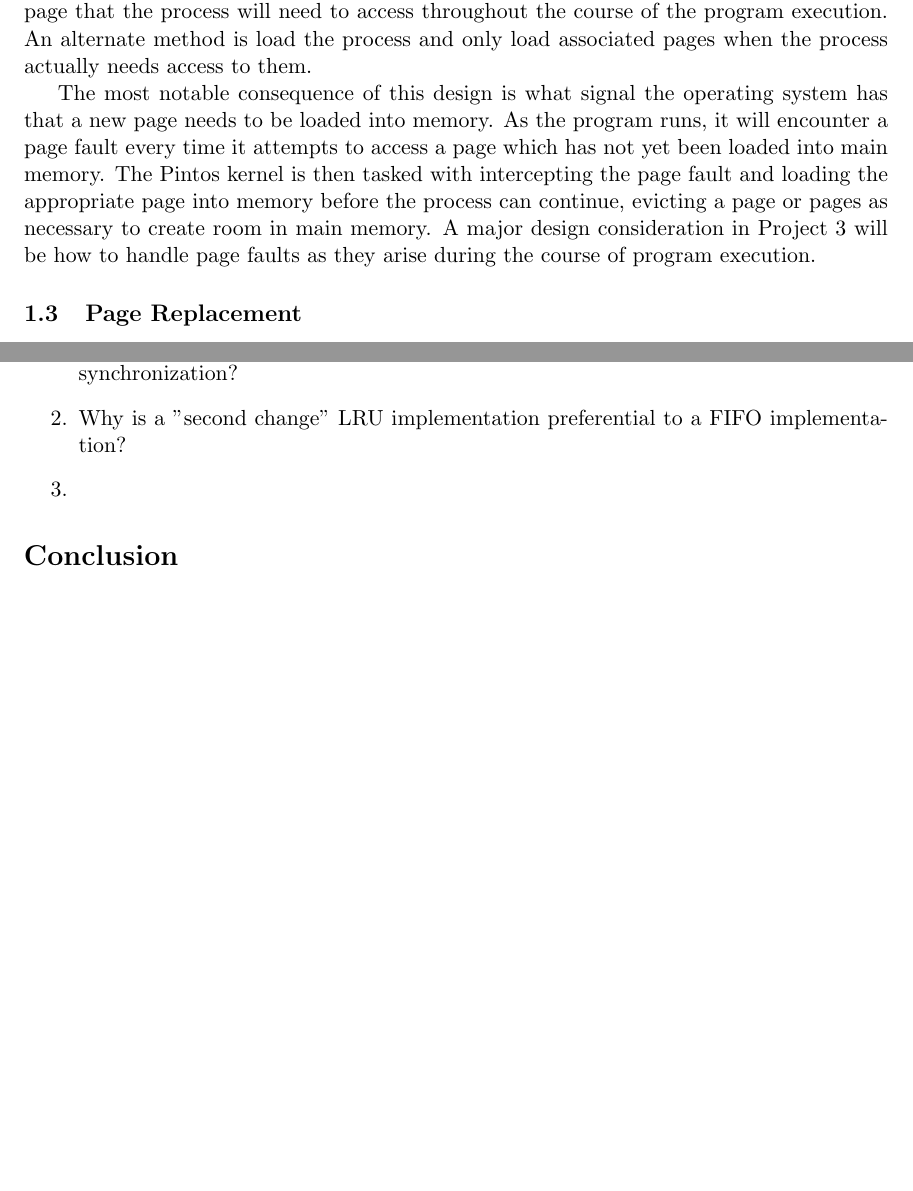
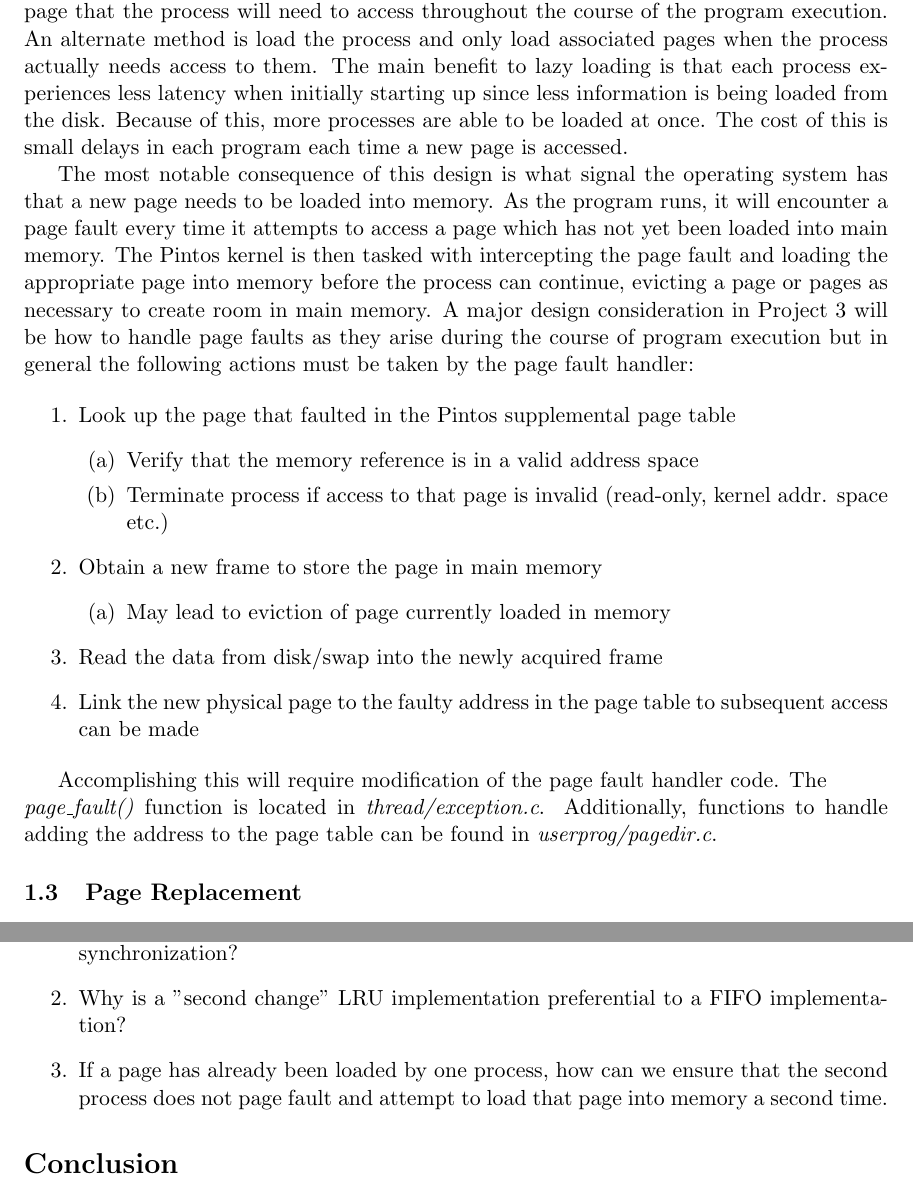
Before and after one commit to msl-os-cardinal-ucd-s17/Pintos-P3Prep, a LaTeX document (Pintos_P3-Prep_Cardinal_Paging.tex): two parts of pages 2 and 3 of 4 before the commit and two parts of pages 2 and 4 of 5 after it, joined at a grey line, cut so that both start at the same text, the shorter picture padded with empty space. Compiled offline with pdfLaTeX.

Commit message:
finished executables segment

```diff
--- a/Pintos_P3-Prep_Cardinal_Paging.tex
+++ b/Pintos_P3-Prep_Cardinal_Paging.tex
@@ -36,9 +36,28 @@ In P3, Pintos requires that paging only be implemented when a page fault occurs
 Pintos Project 3 contains four subproblems involving paging:
 
 \subsection{Segments Loaded from Executables}
-Pintos is designed to load executable files in a ‘lazy’ manner. When a process is first loaded from memory there are two ways we can go about loading all the necessary information needed to run the program. First, we could load the process and in addition, load each page that the process will need to access throughout the course of the program execution. An alternate method is load the process and only load associated pages when the process actually needs access to them.
+Pintos is designed to load executable files in a ‘lazy’ manner. When a process is first loaded from memory there are two ways we can go about loading all the necessary information needed to run the program. First, we could load the process and in addition, load each page that the process will need to access throughout the course of the program execution. An alternate method is load the process and only load associated pages when the process actually needs access to them. The main benefit to lazy loading is that each process experiences less latency when initially starting up since less information is being loaded from the disk. Because of this, more processes are able to be loaded at once. The cost of this is small delays in each program each time a new page is accessed.
 
-The most notable consequence of this design is what signal the operating system has that a new page needs to be loaded into memory. As the program runs, it will encounter a page fault every time it attempts to access a page which has not yet been loaded into main memory. The Pintos kernel is then tasked with intercepting the page fault and loading the appropriate page into memory before the process can continue, evicting a page or pages as necessary to create room in main memory. A major design consideration in Project 3 will be how to handle page faults as they arise during the course of program execution.
+The most notable consequence of this design is what signal the operating system has that a new page needs to be loaded into memory. As the program runs, it will encounter a page fault every time it attempts to access a page which has not yet been loaded into main memory. The Pintos kernel is then tasked with intercepting the page fault and loading the appropriate page into memory before the process can continue, evicting a page or pages as necessary to create room in main memory. A major design consideration in Project 3 will be how to handle page faults as they arise during the course of program execution but in general the following actions must be taken by the page fault handler:
+
+
+\begin{enumerate}
+\item Look up the page that faulted in the Pintos supplemental page table
+\begin{enumerate}
+\item Verify that the memory reference is in a valid address space
+\item Terminate process if access to that page is invalid (read-only, kernel addr. space etc.)
+\end{enumerate}
+\item Obtain a new frame to store the page in main memory
+\begin{enumerate}
+\item May lead to eviction of page currently loaded in memory
+\end{enumerate}
+\item Read the data from disk/swap into the newly acquired frame
+\item Link the new physical page to the faulty address in the page table to subsequent access can be made
+\end{enumerate}
+
+Accomplishing this will require modification of the page fault handler code. The\\ \emph{page\_fault()} function is located in \emph{thread/exception.c}. Additionally, functions to handle adding the address to the page table can be found in \emph{userprog/pagedir.c}.
+
+
 \subsection{Page Replacement}
 
 \subsubsection{Least Recently Used (LRU)}
@@ -96,7 +115,7 @@ corresponding page handling is as follows:
 \begin{enumerate}
 \item Should page faults that require I/O be blocked until all non-faulty running processes and non-I/O page faults finish execution, or should their precedence be determined with a round-robin scheduler? In other words, is starvation a concern with page fault synchronization?
 \item Why is a "second change" LRU implementation preferential to a FIFO implementation?
-\item
+\item If a page has already been loaded by one process, how can we ensure that the second process does not page fault and attempt to load that page into memory a second time.
 \end{enumerate}
 
 
```
Also changed, not shown: Pintos_P3-Prep_Cardinal_Paging.pdf.
